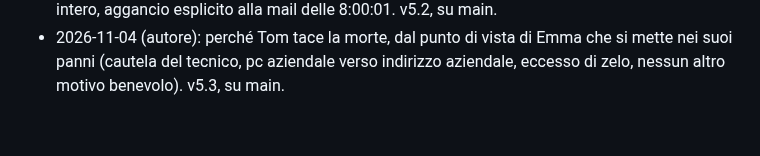
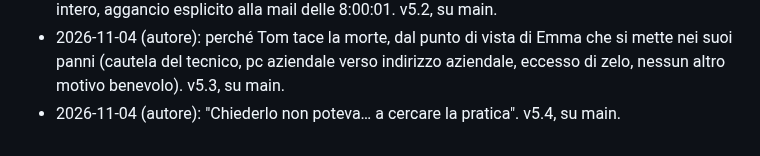
Before and after one commit to simonediroma/mantra-prompting, a Markdown page: sessions/chapter-16-le-2334-di-venerdi.md, the part around the change. GitHub-like rendering.

```diff
--- a/sessions/chapter-16-le-2334-di-venerdi.md
+++ b/sessions/chapter-16-le-2334-di-venerdi.md
@@ -99,3 +99,4 @@ chapters/16-le-2334-di-venerdi.md
 - 2026-11-04 (autore: non serve riscrivere, sì ai ritocchi): v5.1, Turing primo a costruire un test (parole dell'autore), mela spiegata, perché 13→9, bancone in due paragrafi; ledger riallineato (newsletter, striscia di luce, riga su Turing). Su main.
 - 2026-11-04 (autore): "la domanda non fu una sola, sul verbo si rifiuta" non è italiano; riscritto per intero, aggancio esplicito alla mail delle 8:00:01. v5.2, su main.
 - 2026-11-04 (autore): perché Tom tace la morte, dal punto di vista di Emma che si mette nei suoi panni (cautela del tecnico, pc aziendale verso indirizzo aziendale, eccesso di zelo, nessun altro motivo benevolo). v5.3, su main.
+- 2026-11-04 (autore): "Chiederlo non poteva… a cercare la pratica". v5.4, su main.
```
Also changed, not shown: chapters/16-le-2334-di-venerdi.md (+3 -2 lines).
